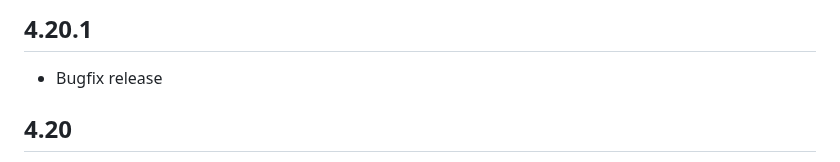
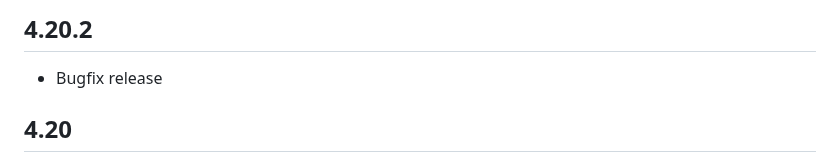
Before and after one commit to SonarSource/sonarlint-vscode, a Markdown page: CHANGELOG.md, the part around the change. GitHub-like rendering.

Commit message:
Update the changelog

```diff
--- a/CHANGELOG.md
+++ b/CHANGELOG.md
@@ -1,4 +1,4 @@
-## 4.20.1
+## 4.20.2
 
 * Bugfix release
 
```
